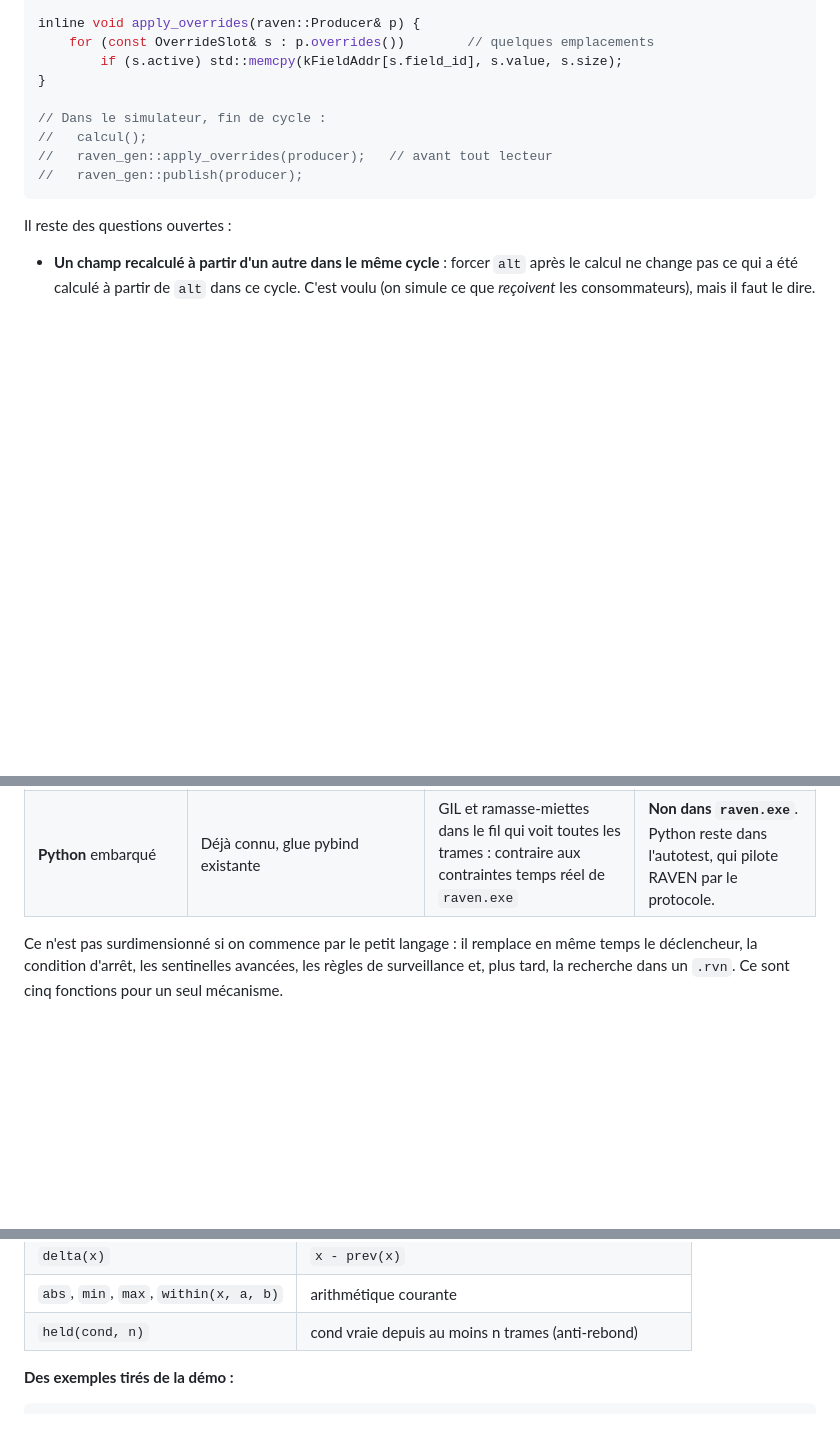
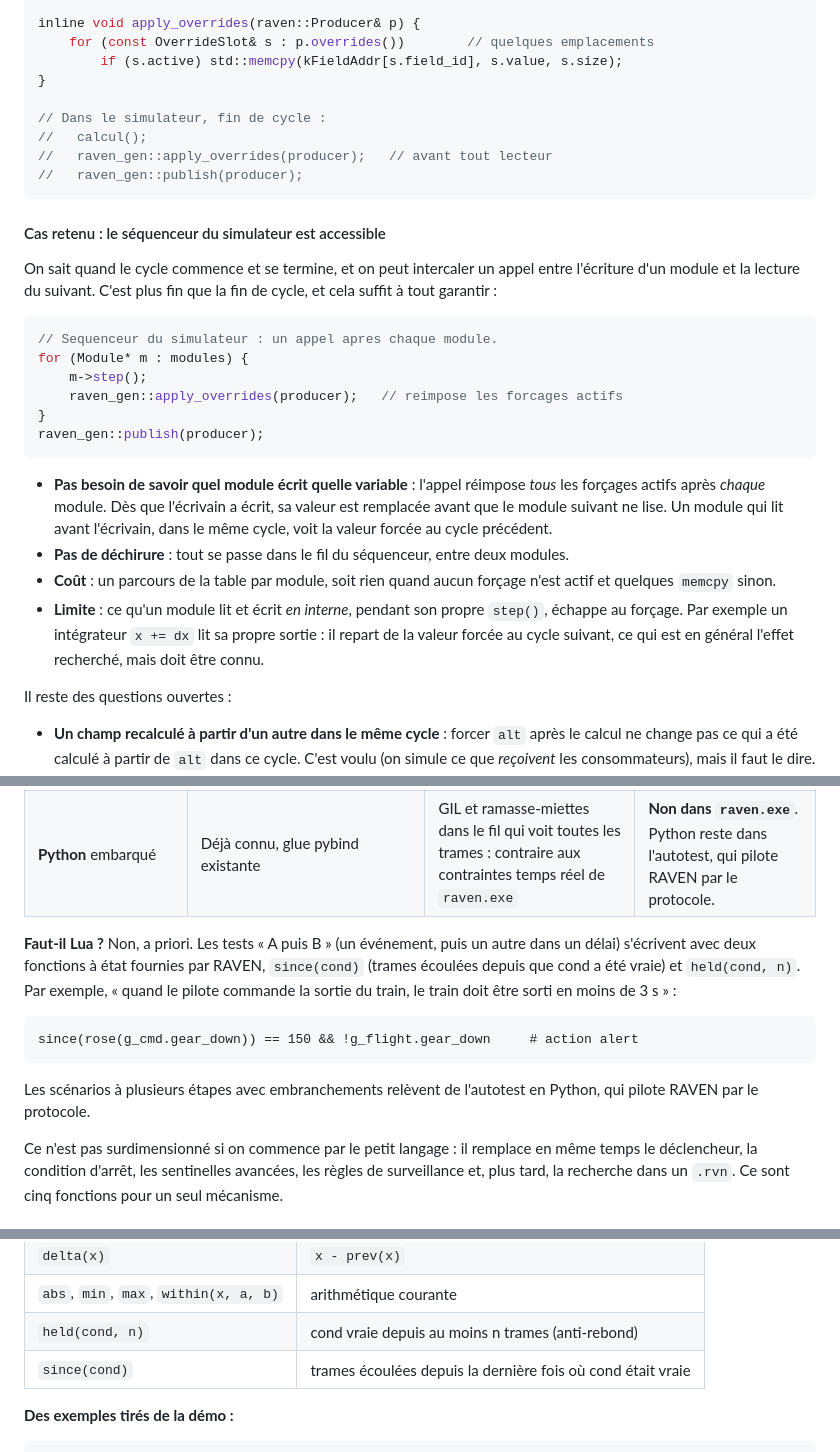
Before and after one commit to benhizia/scry, a Markdown page: docs/RAVEN_FORCAGE_PREDICATS.md, 3 parts joined by grey strips. Rendered like a GitHub page; blank space fills up the shorter version.

Commit message:
docs: forçage par le séquenceur, since() pour les tests « A puis B »
Co-Authored-By: Claude Opus 5.5 <noreply@anthropic.com>
Claude-Session: https://claude.ai/code/session_014VESREkf9uTnw6VSKJo7DR

````diff
--- a/docs/RAVEN_FORCAGE_PREDICATS.md
+++ b/docs/RAVEN_FORCAGE_PREDICATS.md
@@ -124,6 +124,35 @@ inline void apply_overrides(raven::Producer& p) {
 //   raven_gen::publish(producer);
 ```
 
+#### Cas retenu : le séquenceur du simulateur est accessible
+
+On sait quand le cycle commence et se termine, et on peut intercaler un appel
+entre l'écriture d'un module et la lecture du suivant. C'est plus fin que la
+fin de cycle, et cela suffit à tout garantir :
+
+```cpp
+// Sequenceur du simulateur : un appel apres chaque module.
+for (Module* m : modules) {
+    m->step();
+    raven_gen::apply_overrides(producer);   // reimpose les forcages actifs
+}
+raven_gen::publish(producer);
+```
+
+- **Pas besoin de savoir quel module écrit quelle variable** : l'appel
+  réimpose *tous* les forçages actifs après *chaque* module. Dès que
+  l'écrivain a écrit, sa valeur est remplacée avant que le module suivant ne
+  lise. Un module qui lit avant l'écrivain, dans le même cycle, voit la valeur
+  forcée au cycle précédent.
+- **Pas de déchirure** : tout se passe dans le fil du séquenceur, entre deux
+  modules.
+- **Coût** : un parcours de la table par module, soit rien quand aucun
+  forçage n'est actif et quelques `memcpy` sinon.
+- **Limite** : ce qu'un module lit et écrit *en interne*, pendant son propre
+  `step()`, échappe au forçage. Par exemple un intégrateur `x += dx` lit sa
+  propre sortie : il repart de la valeur forcée au cycle suivant, ce qui est
+  en général l'effet recherché, mais doit être connu.
+
 Il reste des questions ouvertes :
 
 - **Un champ recalculé à partir d'un autre dans le même cycle** : forcer
@@ -157,6 +186,19 @@ ses propres conditions sur les interfaces observées, par exemple
 | **Petit langage d'expressions maison** | Évalué en C++ dans `raven.exe` sur **chaque trame**, en quelques dizaines de ns ; aucune dépendance ; vérifié contre le descripteur avant usage ; enums par leur nom | Un analyseur à écrire (~400 lignes) et à tester | **Recommandé pour commencer** |
 | **Lua** embarqué | Petit (~250 Ko), rapide, facile à isoler, avec un état (compteurs, séquences) | Dépendance, deuxième langage à côté de l'autotest Python ; coût d'appel par trame plus élevé | **Plus tard**, si des scripts avec état deviennent nécessaires |
 | **Python** embarqué | Déjà connu, glue pybind existante | GIL et ramasse-miettes dans le fil qui voit toutes les trames : contraire aux contraintes temps réel de `raven.exe` | **Non dans `raven.exe`**. Python reste dans l'autotest, qui pilote RAVEN par le protocole. |
+
+**Faut-il Lua ?** Non, a priori. Les tests « A puis B » (un événement, puis
+un autre dans un délai) s'écrivent avec deux fonctions à état fournies par
+RAVEN, `since(cond)` (trames écoulées depuis que cond a été vraie) et
+`held(cond, n)`. Par exemple, « quand le pilote commande la sortie du train,
+le train doit être sorti en moins de 3 s » :
+
+```
+since(rose(g_cmd.gear_down)) == 150 && !g_flight.gear_down     # action alert
+```
+
+Les scénarios à plusieurs étapes avec embranchements relèvent de l'autotest
+en Python, qui pilote RAVEN par le protocole.
 
 Ce n'est pas surdimensionné si on commence par le petit langage : il remplace
 en même temps le déclencheur, la condition d'arrêt, les sentinelles avancées,
@@ -192,6 +234,7 @@ les trames :
 | `delta(x)` | `x - prev(x)` |
 | `abs`, `min`, `max`, `within(x, a, b)` | arithmétique courante |
 | `held(cond, n)` | cond vraie depuis au moins n trames (anti-rebond) |
+| `since(cond)` | trames écoulées depuis la dernière fois où cond était vraie |
 
 **Des exemples tirés de la démo :**
 
````
